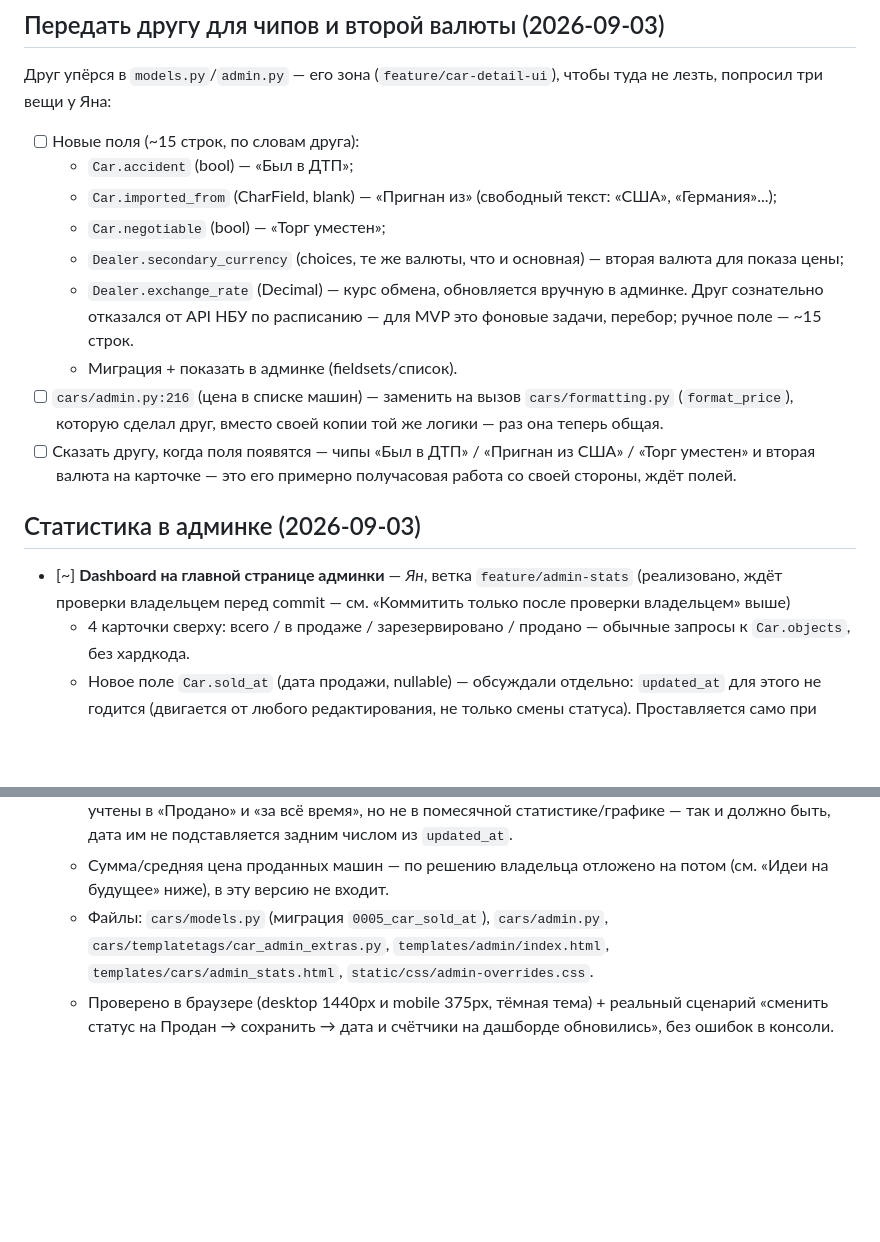
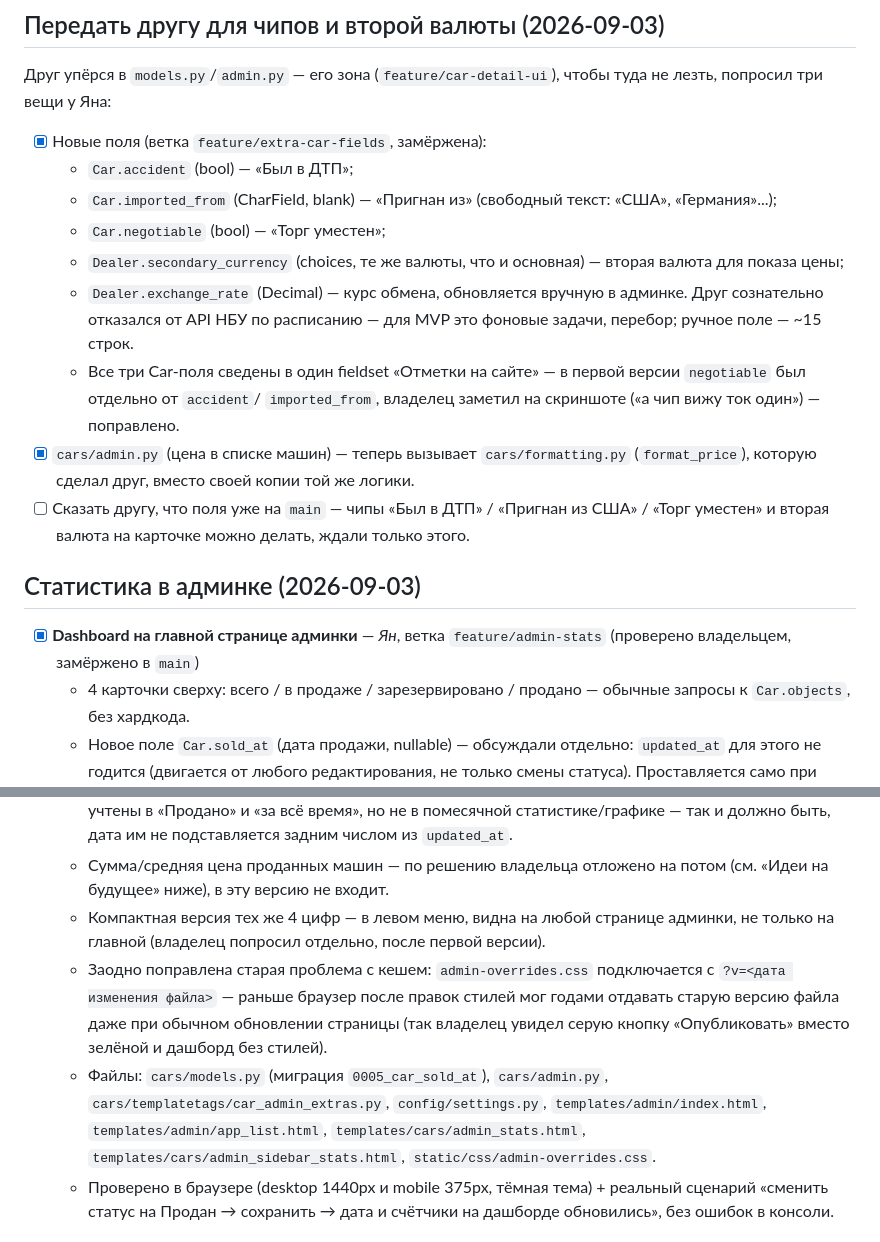
Before and after one commit to 1yanik20031ukrnet-cloud/car-catalog, a Markdown page: TASKS.md, 2 parts joined by grey strips. GitHub-like rendering; blank space fills up the shorter version.

Commit message:
chore: sync TASKS.md checkboxes with what is actually merged
The friend's three requested items (Car.accident/imported_from/
negotiable, Dealer.secondary_currency/exchange_rate, formatting.py in
admin.py) were merged earlier this session but TASKS.md never got
updated to [x] — that commit (feat: fields friend needs for chips +
dual currency) didn't touch this file. Also marks the admin stats
dashboard as done (now merged) and documents the sidebar widget +
CSS cache-busting fix added after the original write-up.

Co-Authored-By: Claude Sonnet 5 <noreply@anthropic.com>

```diff
--- a/TASKS.md
+++ b/TASKS.md
@@ -124,7 +124,7 @@
 Друг упёрся в `models.py`/`admin.py` — его зона (`feature/car-detail-ui`),
 чтобы туда не лезть, попросил три вещи у Яна:
 
-- [ ] Новые поля (~15 строк, по словам друга):
+- [x] Новые поля (ветка `feature/extra-car-fields`, замёржена):
   - `Car.accident` (bool) — «Был в ДТП»;
   - `Car.imported_from` (CharField, blank) — «Пригнан из» (свободный
     текст: «США», «Германия»...);
@@ -134,19 +134,21 @@
   - `Dealer.exchange_rate` (Decimal) — курс обмена, обновляется вручную
     в админке. Друг сознательно отказался от API НБУ по расписанию —
     для MVP это фоновые задачи, перебор; ручное поле — ~15 строк.
-  - Миграция + показать в админке (fieldsets/список).
-- [ ] `cars/admin.py:216` (цена в списке машин) — заменить на вызов
+  - Все три Car-поля сведены в один fieldset «Отметки на сайте» — в
+    первой версии `negotiable` был отдельно от `accident`/
+    `imported_from`, владелец заметил на скриншоте («а чип вижу ток
+    один») — поправлено.
+- [x] `cars/admin.py` (цена в списке машин) — теперь вызывает
   `cars/formatting.py` (`format_price`), которую сделал друг, вместо
-  своей копии той же логики — раз она теперь общая.
-- [ ] Сказать другу, когда поля появятся — чипы «Был в ДТП» / «Пригнан
-  из США» / «Торг уместен» и вторая валюта на карточке — это его
-  примерно получасовая работа со своей стороны, ждёт полей.
+  своей копии той же логики.
+- [ ] Сказать другу, что поля уже на `main` — чипы «Был в ДТП» /
+  «Пригнан из США» / «Торг уместен» и вторая валюта на карточке можно
+  делать, ждали только этого.
 
 ## Статистика в админке (2026-09-03)
 
-- [~] **Dashboard на главной странице админки** — *Ян*, ветка
-  `feature/admin-stats` (реализовано, ждёт проверки владельцем перед
-  commit — см. «Коммитить только после проверки владельцем» выше)
+- [x] **Dashboard на главной странице админки** — *Ян*, ветка
+  `feature/admin-stats` (проверено владельцем, замёржено в `main`)
   - 4 карточки сверху: всего / в продаже / зарезервировано / продано —
     обычные запросы к `Car.objects`, без хардкода.
   - Новое поле `Car.sold_at` (дата продажи, nullable) — обсуждали
@@ -166,9 +168,19 @@
     не подставляется задним числом из `updated_at`.
   - Сумма/средняя цена проданных машин — по решению владельца отложено
     на потом (см. «Идеи на будущее» ниже), в эту версию не входит.
+  - Компактная версия тех же 4 цифр — в левом меню, видна на любой
+    странице админки, не только на главной (владелец попросил
+    отдельно, после первой версии).
+  - Заодно поправлена старая проблема с кешем: `admin-overrides.css`
+    подключается с `?v=<дата изменения файла>` — раньше браузер после
+    правок стилей мог годами отдавать старую версию файла даже при
+    обычном обновлении страницы (так владелец увидел серую кнопку
+    «Опубликовать» вместо зелёной и дашборд без стилей).
   - Файлы: `cars/models.py` (миграция `0005_car_sold_at`), `cars/admin.py`,
-    `cars/templatetags/car_admin_extras.py`,
-    `templates/admin/index.html`, `templates/cars/admin_stats.html`,
+    `cars/templatetags/car_admin_extras.py`, `config/settings.py`,
+    `templates/admin/index.html`, `templates/admin/app_list.html`,
+    `templates/cars/admin_stats.html`,
+    `templates/cars/admin_sidebar_stats.html`,
     `static/css/admin-overrides.css`.
   - Проверено в браузере (desktop 1440px и mobile 375px, тёмная тема) +
     реальный сценарий «сменить статус на Продан → сохранить → дата и
```
